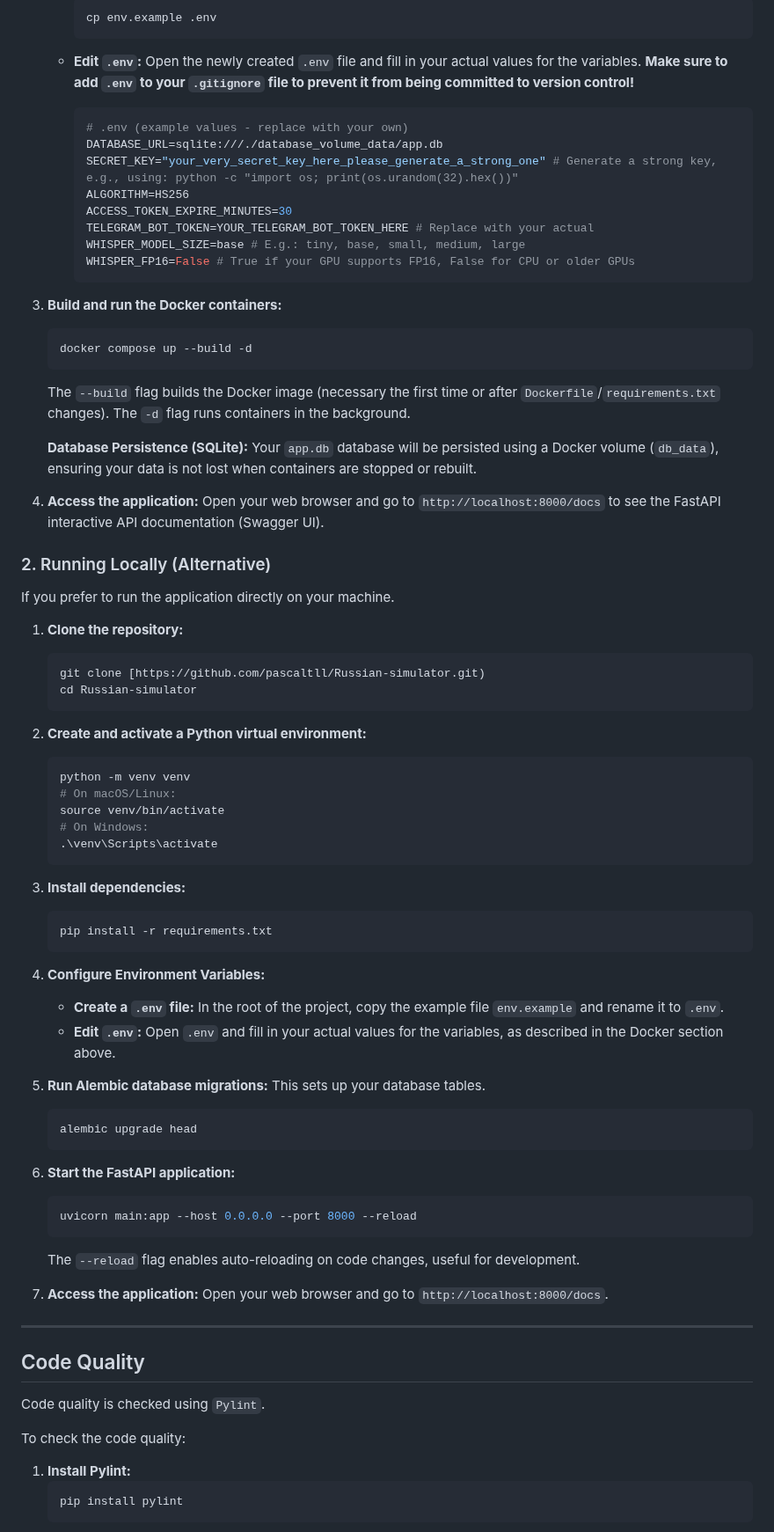
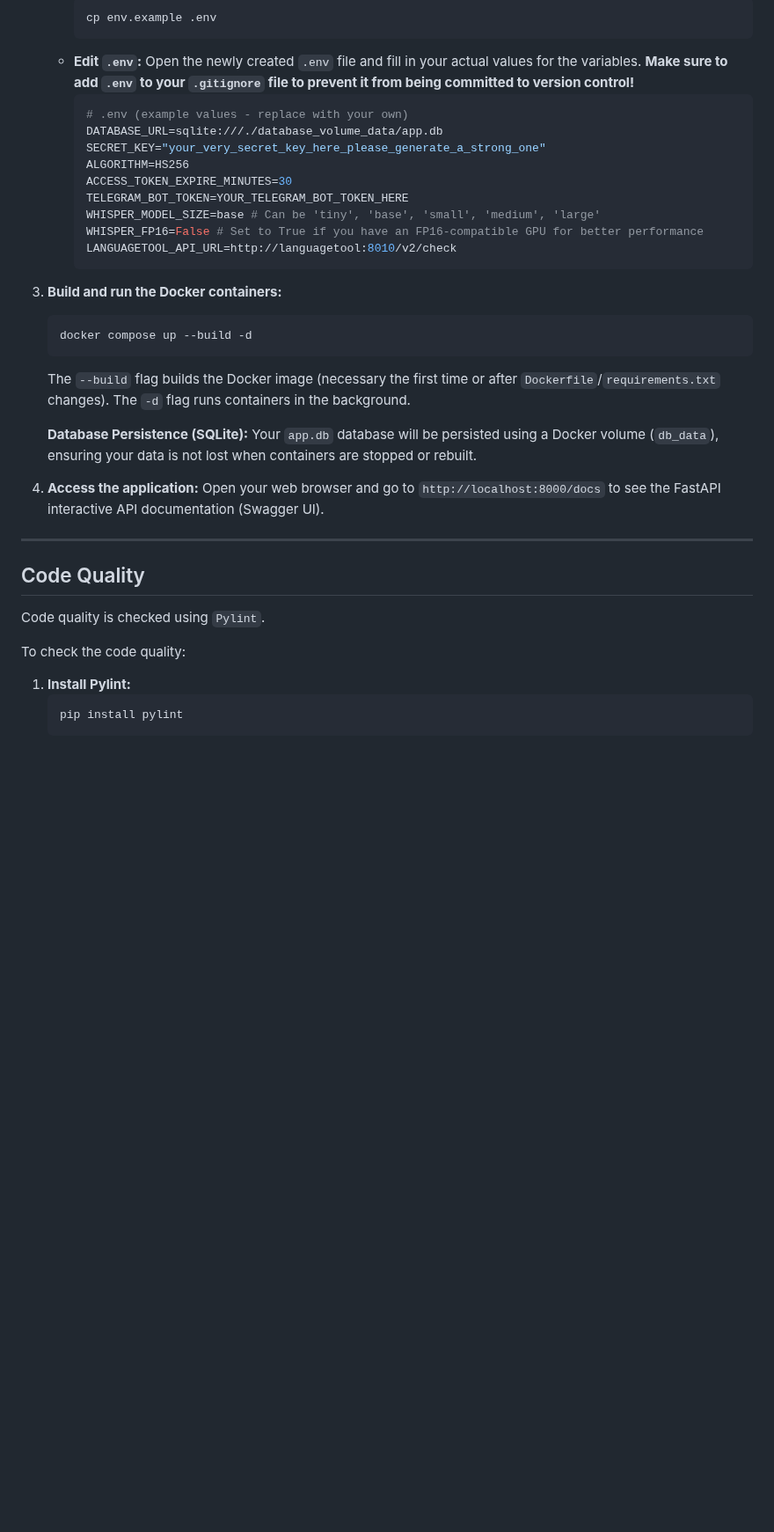
Before and after one commit to pascaltll/Russian-simulator, a Markdown page: Readme.md, the part around one of its changes. Shown at 88% size. GitHub-like rendering; blank space fills up the shorter version.

````diff
--- a/Readme.md
+++ b/Readme.md
@@ -62,41 +64,44 @@ This is the easiest way to run the entire application, including the database an
         ```bash
         cp env.example .env
         ```
-    * **Edit `.env`:** Open the newly created `.env` file and fill in your actual values for the variables. **Make sure to add `.env` to your `.gitignore` file to prevent it from being committed to version control!**
-
+    -   **Edit `.env`:** Open the newly created `.env` file and fill in your actual values for the variables. **Make sure to add `.env` to your `.gitignore` file to prevent it from being committed to version control!**
         ```env
         # .env (example values - replace with your own)
         DATABASE_URL=sqlite:///./database_volume_data/app.db
-        SECRET_KEY="your_very_secret_key_here_please_generate_a_strong_one" # Generate a strong key, e.g., using: python -c "import os; print(os.urandom(32).hex())"
+        SECRET_KEY="your_very_secret_key_here_please_generate_a_strong_one"
         ALGORITHM=HS256
         ACCESS_TOKEN_EXPIRE_MINUTES=30
-        TELEGRAM_BOT_TOKEN=YOUR_TELEGRAM_BOT_TOKEN_HERE # Replace with your actual
-        WHISPER_MODEL_SIZE=base # E.g.: tiny, base, small, medium, large
-        WHISPER_FP16=False # True if your GPU supports FP16, False for CPU or older GPUs
+        TELEGRAM_BOT_TOKEN=YOUR_TELEGRAM_BOT_TOKEN_HERE
+        WHISPER_MODEL_SIZE=base # Can be 'tiny', 'base', 'small', 'medium', 'large'
+        WHISPER_FP16=False # Set to True if you have an FP16-compatible GPU for better performance
+        LANGUAGETOOL_API_URL=http://languagetool:8010/v2/check
         ```
 
 3.  **Build and run the Docker containers:**
+
     ```bash
     docker compose up --build -d
     ```
+
     The `--build` flag builds the Docker image (necessary the first time or after `Dockerfile`/`requirements.txt` changes). The `-d` flag runs containers in the background.
 
     **Database Persistence (SQLite):** Your `app.db` database will be persisted using a Docker volume (`db_data`), ensuring your data is not lost when containers are stopped or rebuilt.
 
-4.  **Access the application:**
-    Open your web browser and go to `http://localhost:8000/docs` to see the FastAPI interactive API documentation (Swagger UI).
+4.  **Access the application:** Open your web browser and go to `http://localhost:8000/docs` to see the FastAPI interactive API documentation (Swagger UI).
 
-### 2. Running Locally (Alternative)
+<!-- ### 2. Running Locally (Alternative)
 
-If you prefer to run the application directly on your machine.
+If you prefer to run the application directly on your machine:
 
 1.  **Clone the repository:**
+
     ```bash
-    git clone [https://github.com/pascaltll/Russian-simulator.git)
+    git clone [https://github.com/pascaltll/Russian-simulator.git](https://github.com/pascaltll/Russian-simulator.git)
     cd Russian-simulator
     ```
 
 2.  **Create and activate a Python virtual environment:**
+
     ```bash
     python -m venv venv
     # On macOS/Linux:
@@ -106,30 +111,31 @@ If you prefer to run the application directly on your machine.
     ```
 
 3.  **Install dependencies:**
+
     ```bash
     pip install -r requirements.txt
     ```
 
 4.  **Configure Environment Variables:**
-    * **Create a `.env` file:** In the root of the project, copy the example file `env.example` and rename it to `.env`.
-    * **Edit `.env`:** Open `.env` and fill in your actual values for the variables, as described in the Docker section above.
 
-5.  **Run Alembic database migrations:**
-    This sets up your database tables.
+    -   **Create a `.env` file:** In the root of the project, copy the example file `env.example` and rename it to `.env`.
+    -   **Edit `.env`:** Open `.env` and fill in your actual values for the variables, as described in the Docker section above. Ensure `LANGUAGETOOL_API_URL` points to a running LanguageTool instance (e.g., if you run it locally outside Docker).
+
+5.  **Run Alembic database migrations:** This sets up your database tables.
+
     ```bash
     alembic upgrade head
     ```
 
 6.  **Start the FastAPI application:**
+
     ```bash
     uvicorn main:app --host 0.0.0.0 --port 8000 --reload
     ```
+
     The `--reload` flag enables auto-reloading on code changes, useful for development.
 
-7.  **Access the application:**
-    Open your web browser and go to `http://localhost:8000/docs`.
-
-
+7.  **Access the application:** Open your web browser and go to `http://localhost:8000/docs`. -->
 
 ---
 
@@ -138,6 +144,7 @@ If you prefer to run the application directly on your machine.
 Code quality is checked using `Pylint`.
 
 To check the code quality:
+
 1.  **Install Pylint:**
     ```bash
     pip install pylint
````
Also changed, not shown: other parts of Readme.md (+34 -28 lines).
